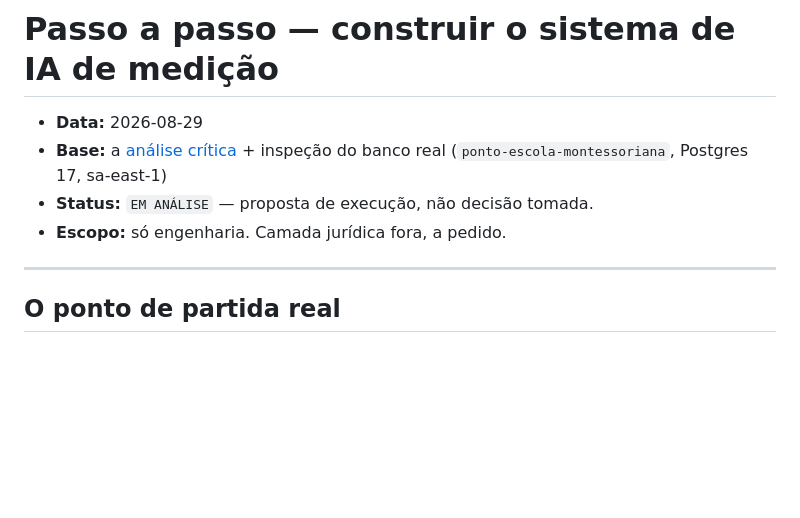
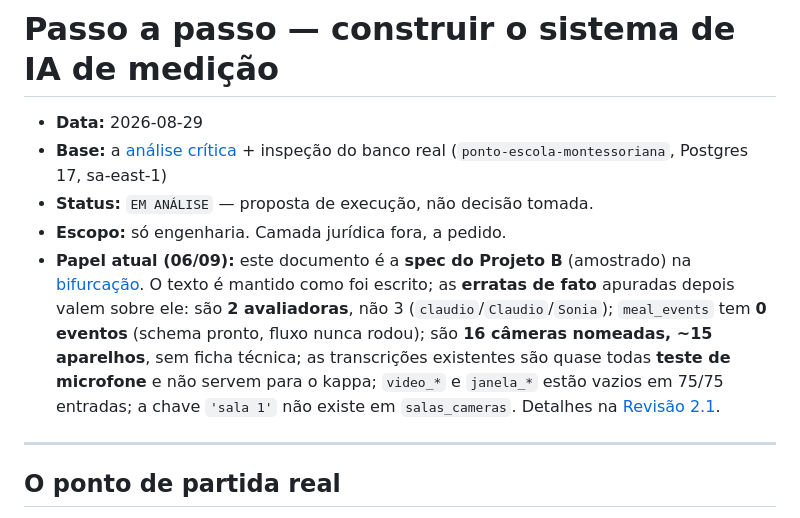
Before and after one commit to cberbel/freeschool-site, a Markdown page: docs/desenvolvimento-infantil/2026-08-29-passo-a-passo-sistema.md, the part around the change. Drawn GitHub-style; blank space fills up the shorter version.

Commit message:
Errata no passo a passo de 29/08 (spec do Projeto B): 2 avaliadoras, meal_events vazio, 16 cameras, transcricoes de teste
Co-Authored-By: Claude Fable 5.1 <noreply@anthropic.com>
Claude-Session: https://claude.ai/code/session_019kNPXS1QSURBZQGc9uboqB

```diff
--- a/docs/desenvolvimento-infantil/2026-08-29-passo-a-passo-sistema.md
+++ b/docs/desenvolvimento-infantil/2026-08-29-passo-a-passo-sistema.md
@@ -5,6 +5,14 @@
   banco real (`ponto-escola-montessoriana`, Postgres 17, sa-east-1)
 - **Status:** `EM ANÁLISE` — proposta de execução, não decisão tomada.
 - **Escopo:** só engenharia. Camada jurídica fora, a pedido.
+- **Papel atual (06/09):** este documento é a **spec do Projeto B** (amostrado) na
+  [bifurcação](2026-09-06-bifurcacao-projetos-a-b.md). O texto é mantido como foi escrito;
+  as **erratas de fato** apuradas depois valem sobre ele: são **2 avaliadoras**, não 3
+  (`claudio`/`Claudio`/`Sonia`); `meal_events` tem **0 eventos** (schema pronto, fluxo nunca
+  rodou); são **16 câmeras nomeadas, ~15 aparelhos**, sem ficha técnica; as transcrições
+  existentes são quase todas **teste de microfone** e não servem para o kappa; `video_*` e
+  `janela_*` estão vazios em 75/75 entradas; a chave `'sala 1'` não existe em `salas_cameras`.
+  Detalhes na [Revisão 2.1](2026-09-05-revisao-2-plano.md).
 
 ---
 
```
